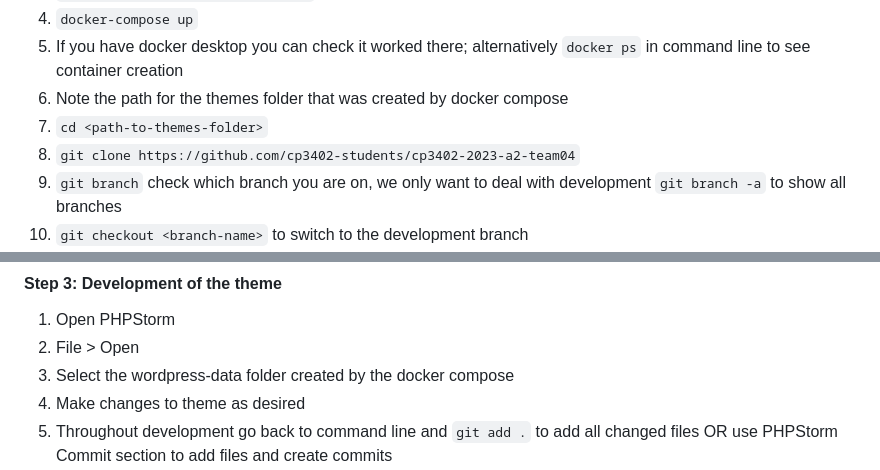
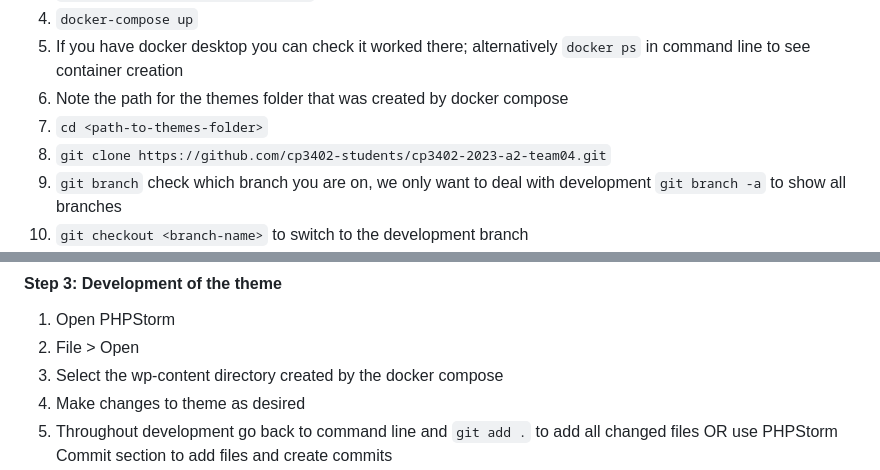
Before and after one commit to cp3402-students/cp3402-2023-a2-team04, a Markdown page: deployment.md, 2 parts joined by grey strips. Drawn GitHub-style.

Commit message:
Update deployment markdown with minor corrections

```diff
--- a/deployment.md
+++ b/deployment.md
@@ -48,7 +48,7 @@ Branch name: development
    creation
 6. Note the path for the themes folder that was created by docker compose
 7. `cd <path-to-themes-folder>`
-8. `git clone https://github.com/cp3402-students/cp3402-2023-a2-team04`
+8. `git clone https://github.com/cp3402-students/cp3402-2023-a2-team04.git`
 9. `git branch` check which branch you are on, we only want to deal with development `git branch -a` to show all
    branches
 10. `git checkout <branch-name>` to switch to the development branch
@@ -114,7 +114,7 @@ volumes:
 #### Step 3: Development of the theme
 1. Open PHPStorm
 2. File > Open
-3. Select the wordpress-data folder created by the docker compose
+3. Select the wp-content directory created by the docker compose
 4. Make changes to theme as desired
 5. Throughout development go back to command line and `git add .` to add all changed files OR use PHPStorm Commit
    section to add files and create commits
```
